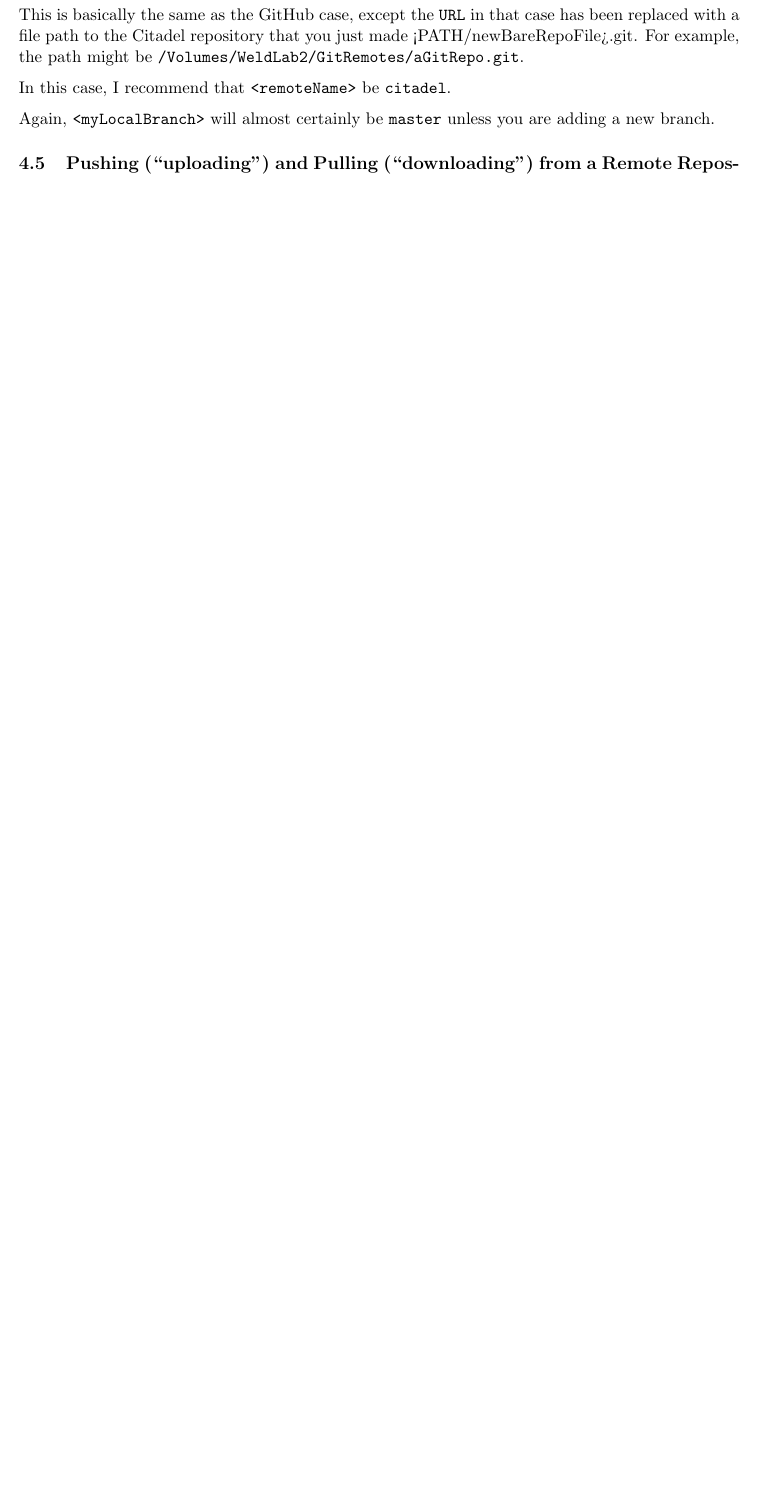
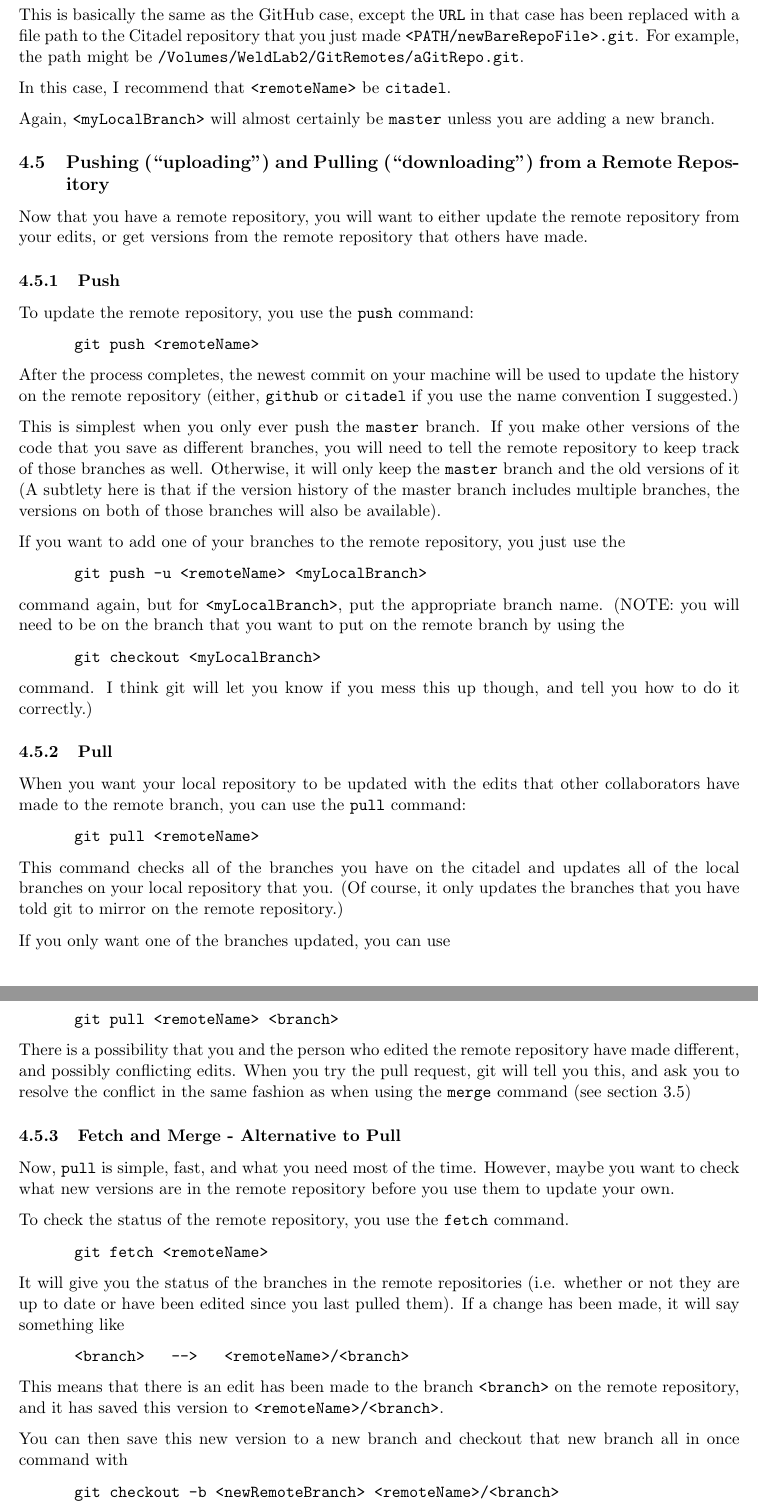
Before and after one commit to weldlabucsb/Weld-Lab-Git-Primer, a LaTeX document (Weld Lab git Primer.tex): part of page 9 of 9 before the commit and two parts of pages 9 and 10 of 10 after it, the two joined at a grey line, cut so that both start at the same text, the shorter picture padded with empty space. Compiled offline with pdfLaTeX.

Commit message:
Everything done except the quick reference section.

```diff
--- a/Weld Lab git Primer.tex
+++ b/Weld Lab git Primer.tex
@@ -519,3 +520,51 @@ Again, \texttt{<myLocalBranch>} will almost certainly be \texttt{master} unless
 
 \subsection{Pushing (``uploading") and Pulling (``downloading") from a Remote Repository}
 
+Now that you have a remote repository, you will want to either update the remote repository from your edits, or get versions from the remote repository that others have made.
+
+\subsubsection{Push}
+To update the remote repository, you use the \texttt{push} command:
+
+\code{git push <remoteName>}
+
+After the process completes, the newest commit on your machine will be used to update the history on the remote repository (either, \texttt{github} or \texttt{citadel} if you use the name convention I suggested.)
+
+This is simplest when you only ever push the \texttt{master} branch.  If you make other versions of the code that you save as different branches, you will need to tell the remote repository to keep track of those branches as well.  Otherwise, it will only keep the \texttt{master} branch and the old versions of it (A subtlety here is that if the version history of the master branch includes multiple branches, the versions on both of those branches will also be available).
+
+If you want to add one of your branches to the remote repository, you just use the
+
+\code{git push -u <remoteName> <myLocalBranch>}
+
+command again, but for \texttt{<myLocalBranch>}, put the appropriate branch name.  (NOTE: you will need to be on the branch that you want to put on the remote branch by using the \code{git checkout <myLocalBranch>} command.  I think git will let you know if you mess this up though, and tell you how to do it correctly.)
+
+\subsubsection{Pull}
+
+When you want your local repository to be updated with the edits that other collaborators have made to the remote branch, you can use the \texttt{pull} command:
+
+\code{git pull <remoteName>}
+
+This command checks all of the branches you have on the citadel and updates all of the local branches on your local repository that you.  (Of course, it only updates the branches that you have told git to mirror on the remote repository.)
+
+If you only want one of the branches updated, you can use
+
+\code{git pull <remoteName> <branch>}
+
+There is a possibility that you and the person who edited the remote repository have made different, and possibly conflicting edits.  When you try the pull request, git will tell you this, and ask you to resolve the conflict in the same fashion as when using the \texttt{merge} command (see section \ref{sec:Merging})
+
+\subsubsection{Fetch and Merge - Alternative to Pull}
+
+Now, \texttt{pull} is simple, fast, and what you need most of the time.  However, maybe you want to check what new versions are in the remote repository before you use them to update your own.
+
+To check the status of the remote repository, you use the \texttt{fetch} command.
+
+\code{git fetch <remoteName>}
+
+It will give you the status of the branches in the remote repositories (i.e. whether or not they are up to date or have been edited since you last pulled them).  If a change has been made, it will say something like
+
+\code{<branch> \ \ --> \ \ <remoteName>/<branch>}
+
+This means that there is an edit has been made to the branch \texttt{<branch>} on the remote repository, and it has saved this version to \texttt{<remoteName>/<branch>}.
+
+You can then save this new version to a new branch and checkout that new branch all in once command with
+
+\code{git checkout -b <newRemoteBranch> <remoteName>/<branch>}
```
Also changed, not shown: Weld Lab git Primer.pdf, Weld Lab git Primer.tex (51 more changed lines).
